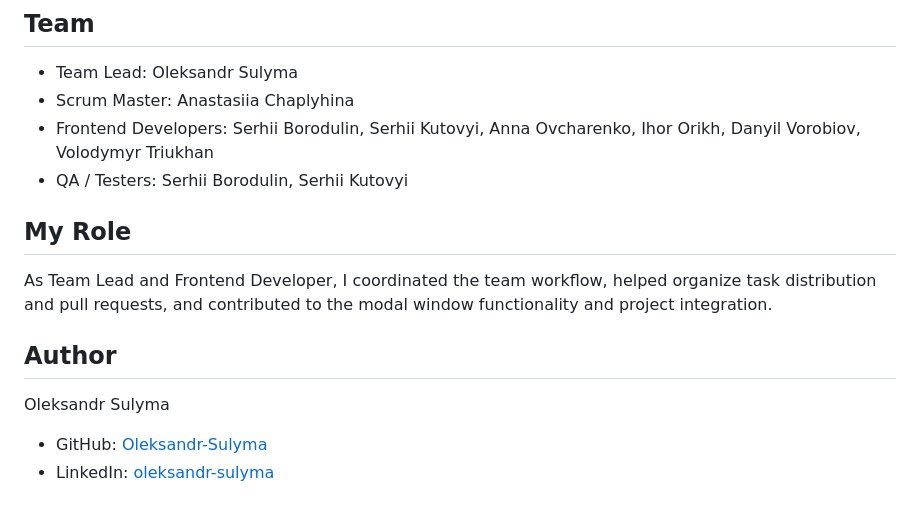
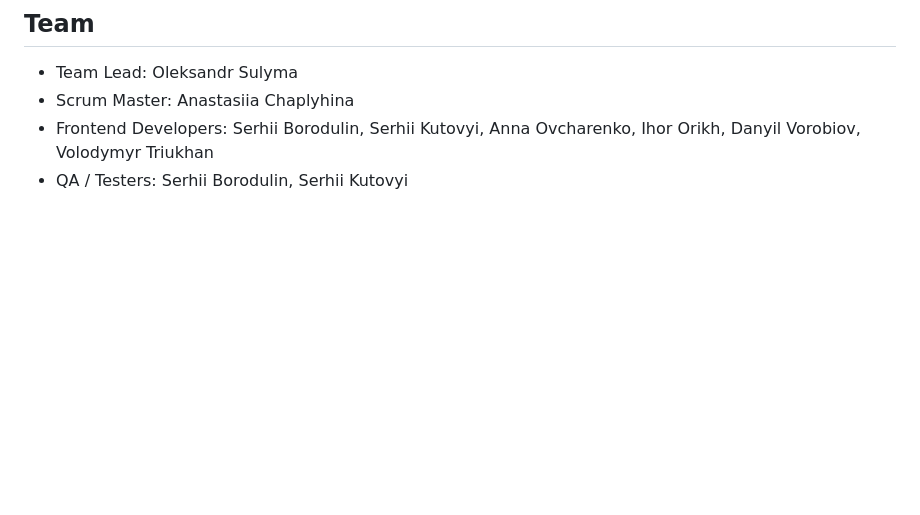
Before and after one commit to Oleksandr-Sulyma/project-SURVIVORS-CODE, a Markdown page: README.md, the part around the change. Drawn GitHub-style; blank space fills up the shorter version.

```diff
--- a/README.md
+++ b/README.md
@@ -158,14 +158,3 @@ The API layer includes request timeout handling, retry attempts, response normal
 - Scrum Master: Anastasiia Chaplyhina
 - Frontend Developers: Serhii Borodulin, Serhii Kutovyi, Anna Ovcharenko, Ihor Orikh, Danyil Vorobiov, Volodymyr Triukhan
 - QA / Testers: Serhii Borodulin, Serhii Kutovyi
-
-## My Role
-
-As Team Lead and Frontend Developer, I coordinated the team workflow, helped organize task distribution and pull requests, and contributed to the modal window functionality and project integration.
-
-## Author
-
-Oleksandr Sulyma
-
-- GitHub: [Oleksandr-Sulyma](https://github.com/Oleksandr-Sulyma)
-- LinkedIn: [oleksandr-sulyma](https://www.linkedin.com/in/oleksandr-sulyma/)
```
